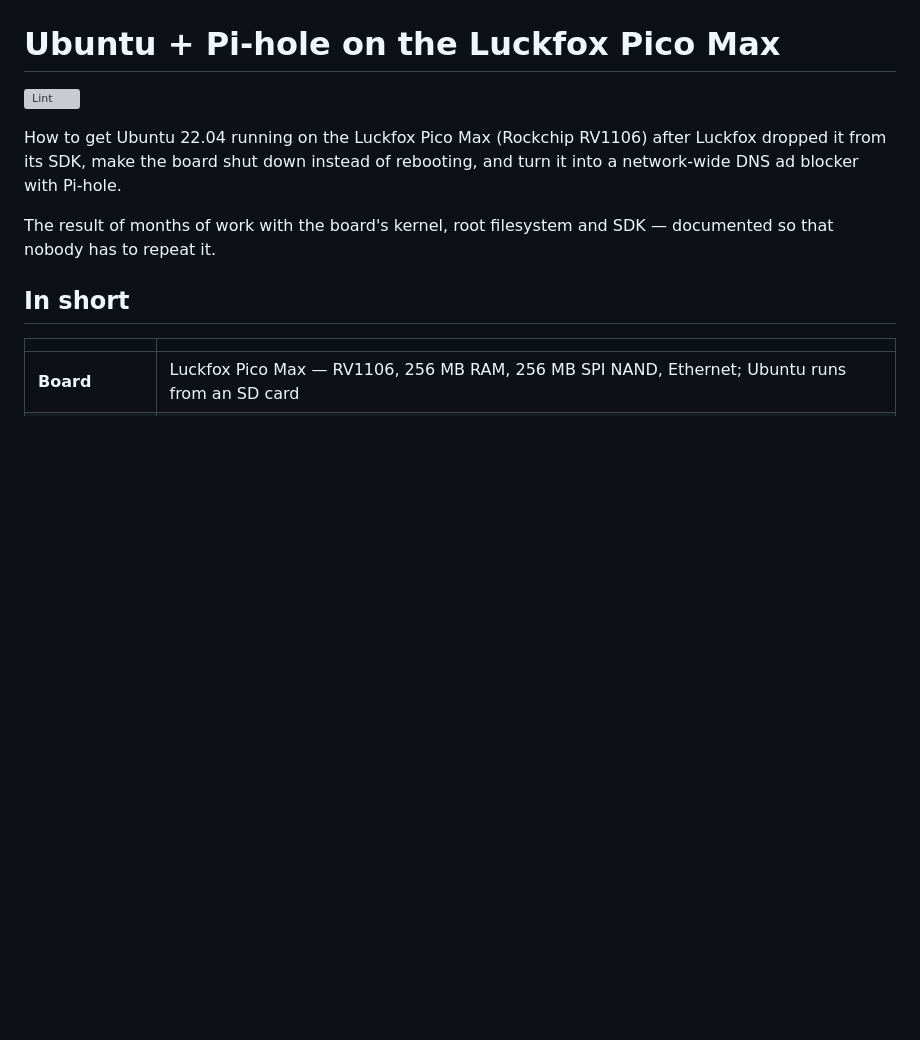
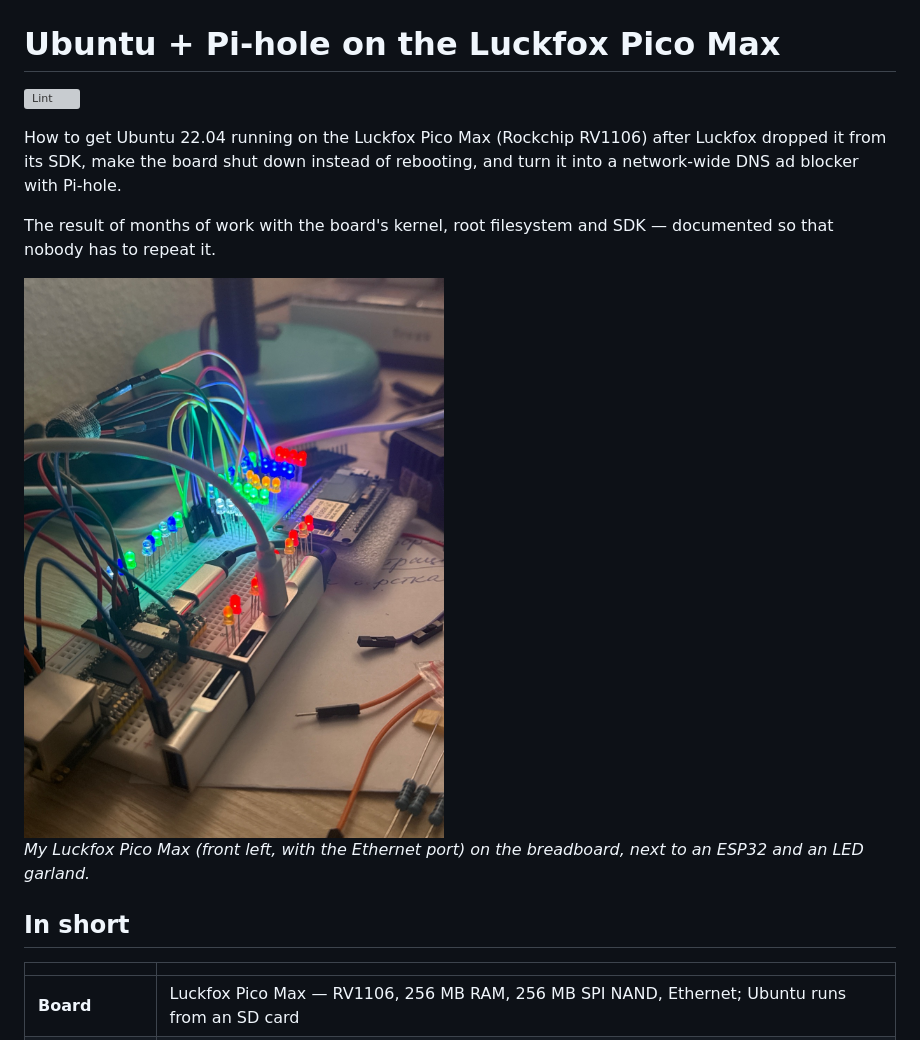
Before and after one commit to adm1nsys/luckfox-pico-setup, a Markdown page: README.md, the part around the change. Rendered like a GitHub page; pictures changed too: docs/img/board.jpg (added); blank space fills up the shorter version; grey boxes are pictures that could not be loaded.

Commit message:
README: photo of the board (metadata stripped); ignore raw phone photos

```diff
--- a/README.md
+++ b/README.md
@@ -5,6 +5,10 @@
 How to get Ubuntu 22.04 running on the Luckfox Pico Max (Rockchip RV1106) after Luckfox dropped it from its SDK, make the board shut down instead of rebooting, and turn it into a network-wide DNS ad blocker with Pi-hole.
 
 The result of months of work with the board's kernel, root filesystem and SDK — documented so that nobody has to repeat it.
+
+<img src="docs/img/board.jpg" alt="Luckfox Pico Max on a breadboard with an ESP32 and an LED garland" width="420">
+
+*My Luckfox Pico Max (front left, with the Ethernet port) on the breadboard, next to an ESP32 and an LED garland.*
 
 ## In short
 
```
Also changed, not shown: 1 other file.
